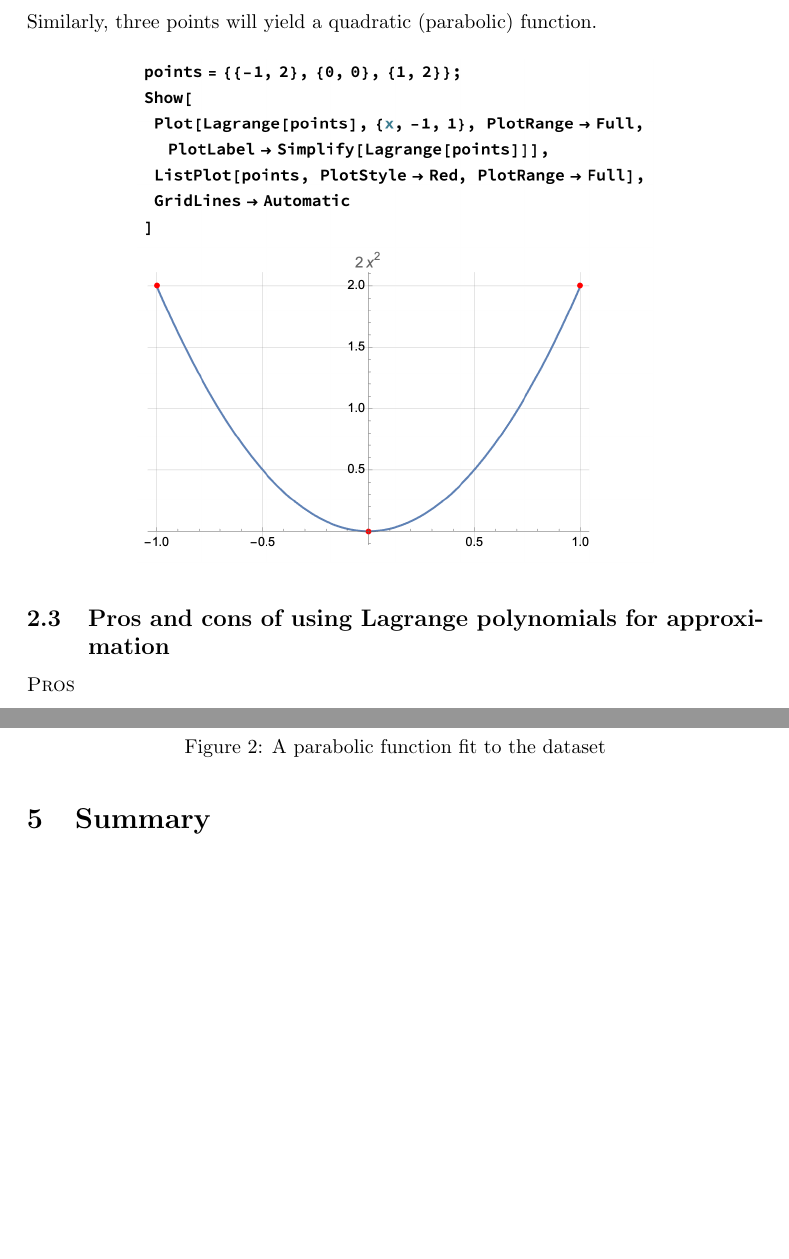
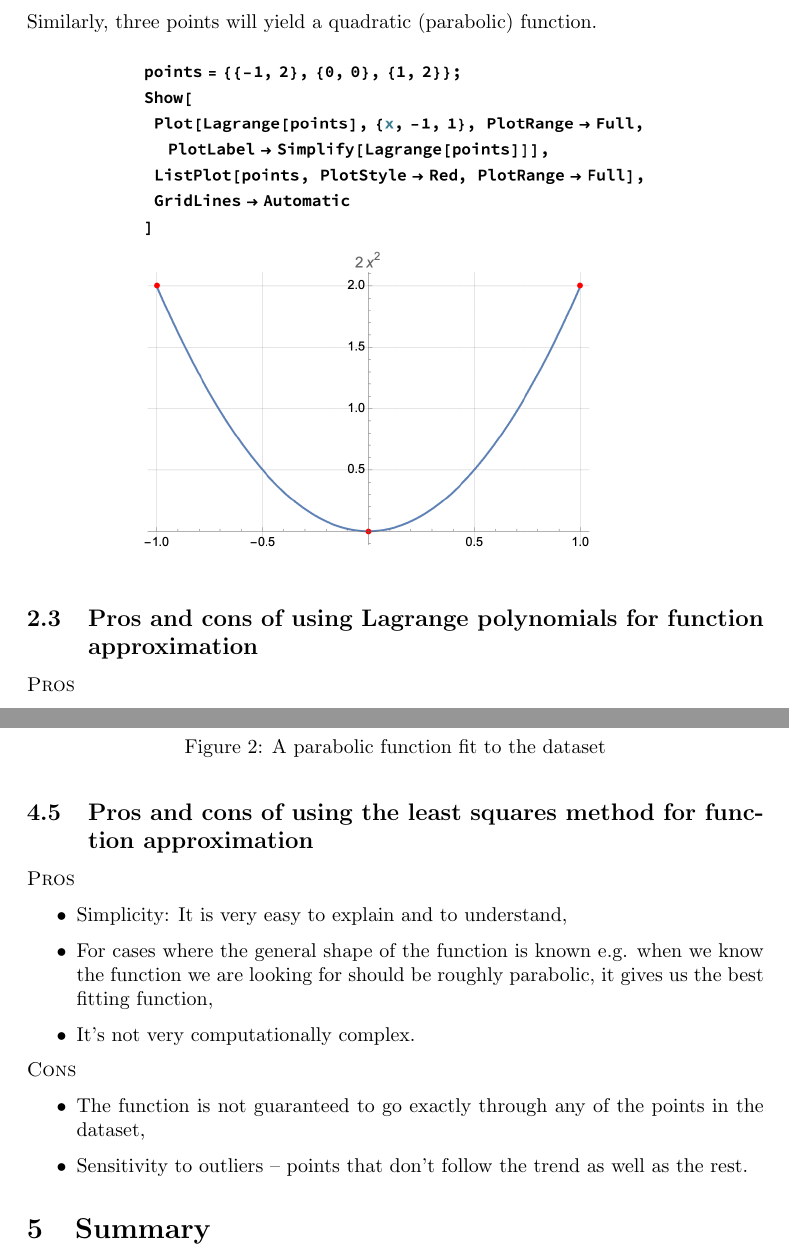
Before and after one commit to sz-hankus/mathematical-methods-project, a LaTeX document (report/report.tex): two parts of pages 4 and 9 of 9, joined at a grey line, cut so that both start at the same text, the shorter picture padded with empty space. Compiled offline with pdfLaTeX.

Commit message:
least squares: pros and cons

```diff
--- a/report/report.tex
+++ b/report/report.tex
@@ -157,7 +157,7 @@ Similarly, three points will yield a quadratic (parabolic) function.
 \end{figure}
 
 
-\subsection{Pros and cons of using Lagrange polynomials for approximation}
+\subsection{Pros and cons of using Lagrange polynomials for function approximation}
 
 \textsc{Pros}
 \begin{itemize}
@@ -371,11 +371,32 @@ Which ultimately leads to the solution for \( a \) and \( b \)
 \caption{A linear function fit to the dataset}
 \end{figure}
 
+
 \begin{figure}[H]
 \centering
 \includegraphics[width=0.7\textwidth]{images/least_squares_example2.png}
 \caption{A parabolic function fit to the dataset}
 \end{figure}
+
+\subsection{Pros and cons of using the least squares method for function approximation}
+
+\textsc{Pros}
+\begin{itemize}
+	\item Simplicity: It is very easy to explain and to understand,
+	\item For cases where the general shape of the function is known e.g. when
+	we know the function we are looking for should be roughly parabolic, it gives
+	us the best fitting function,
+	\item It's not very computationally complex.
+\end{itemize}
+
+\textsc{Cons}
+\begin{itemize}
+	\item The function is not guaranteed to go exactly through any of the points
+		in the dataset,
+	\item Sensitivity to outliers -- points that don't follow the trend as well
+		as the rest.
+\end{itemize}
+
 
 \section{Summary}
 
```
Also changed, not shown: report/report.pdf (added).
